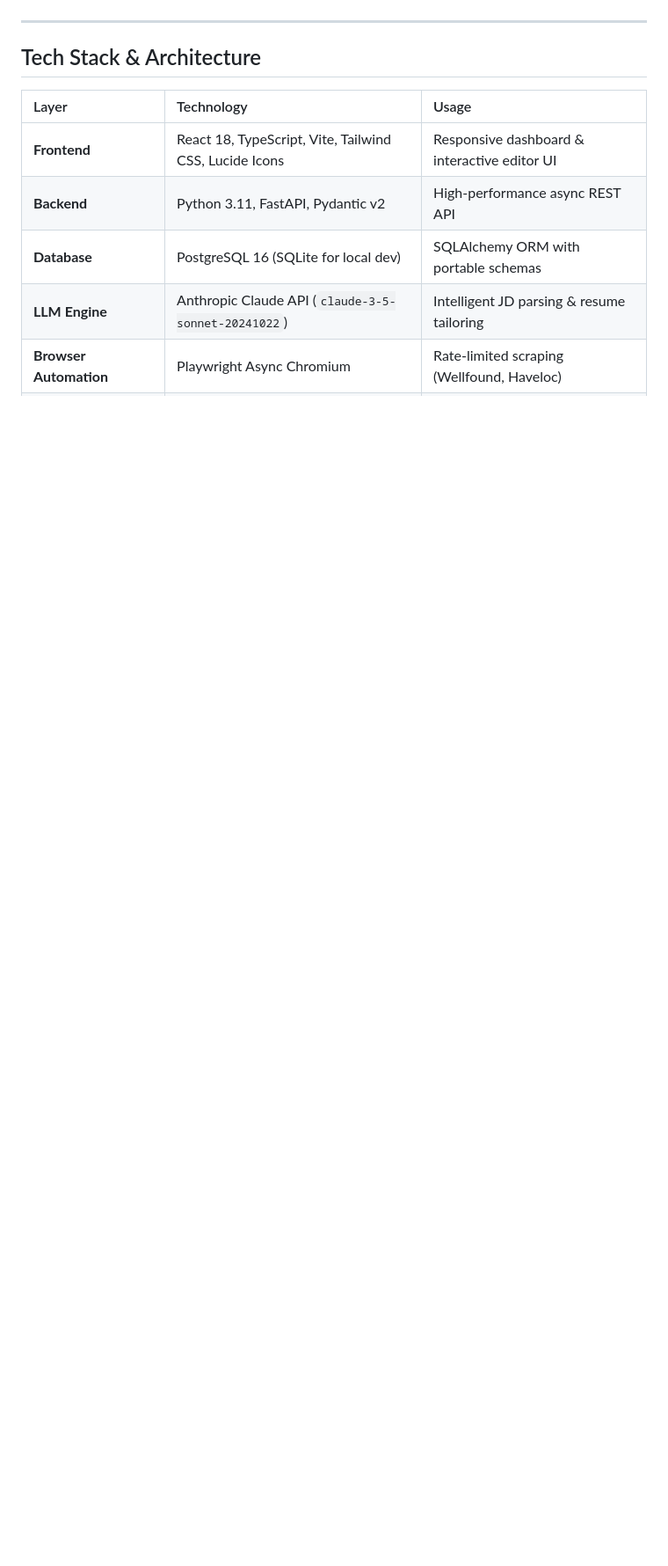
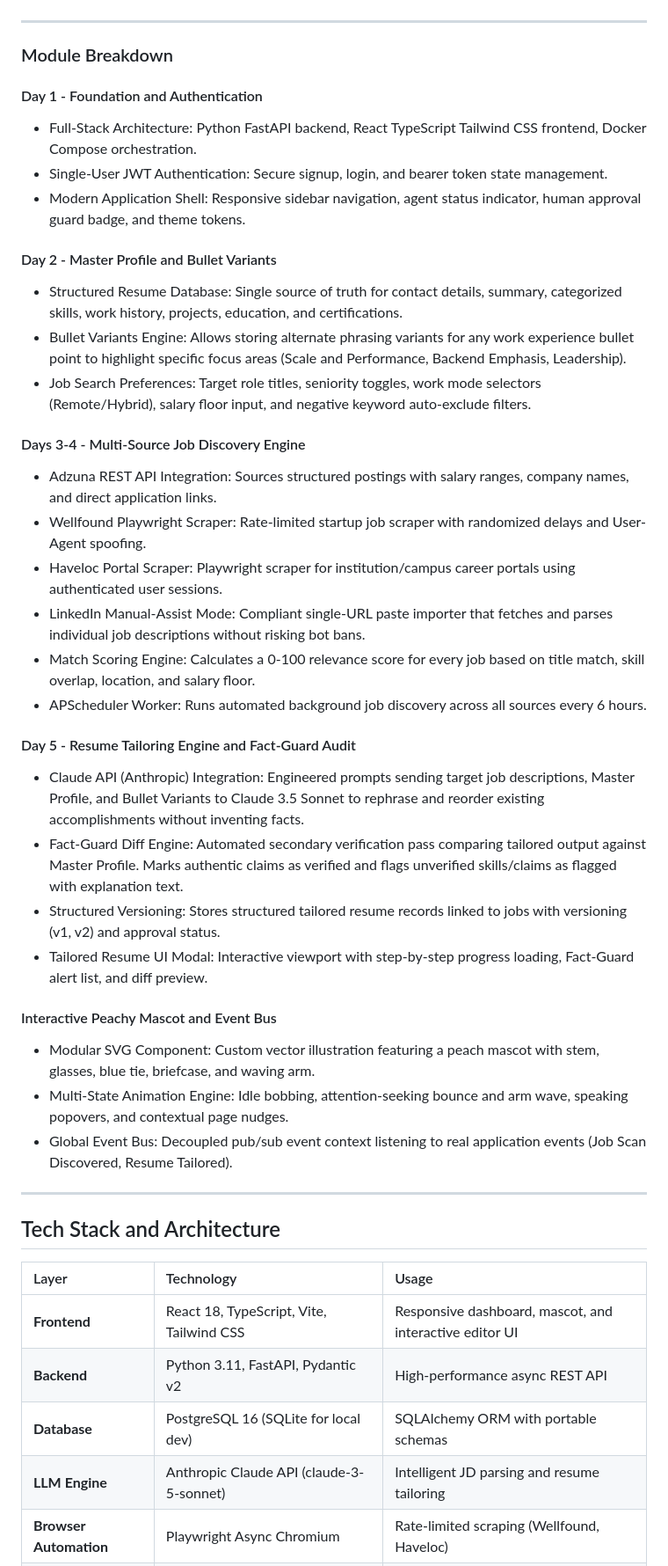
Before and after one commit to KarunyaKalk/Peachy_Agent-Job-Search-, a Markdown page: README.md, the part around one of its changes. Shown at 88% size. GitHub-like rendering; blank space fills up the shorter version.

```diff
--- a/README.md
+++ b/README.md
@@ -54,12 +29,45 @@ Peachy Build Pipeline
 
 ---
 
-## Tech Stack & Architecture
+### Module Breakdown
+
+#### Day 1 - Foundation and Authentication
+- Full-Stack Architecture: Python FastAPI backend, React TypeScript Tailwind CSS frontend, Docker Compose orchestration.
+- Single-User JWT Authentication: Secure signup, login, and bearer token state management.
+- Modern Application Shell: Responsive sidebar navigation, agent status indicator, human approval guard badge, and theme tokens.
+
+#### Day 2 - Master Profile and Bullet Variants
+- Structured Resume Database: Single source of truth for contact details, summary, categorized skills, work history, projects, education, and certifications.
+- Bullet Variants Engine: Allows storing alternate phrasing variants for any work experience bullet point to highlight specific focus areas (Scale and Performance, Backend Emphasis, Leadership).
+- Job Search Preferences: Target role titles, seniority toggles, work mode selectors (Remote/Hybrid), salary floor input, and negative keyword auto-exclude filters.
+
+#### Days 3-4 - Multi-Source Job Discovery Engine
+- Adzuna REST API Integration: Sources structured postings with salary ranges, company names, and direct application links.
+- Wellfound Playwright Scraper: Rate-limited startup job scraper with randomized delays and User-Agent spoofing.
+- Haveloc Portal Scraper: Playwright scraper for institution/campus career portals using authenticated user sessions.
+- LinkedIn Manual-Assist Mode: Compliant single-URL paste importer that fetches and parses individual job descriptions without risking bot bans.
+- Match Scoring Engine: Calculates a 0-100 relevance score for every job based on title match, skill overlap, location, and salary floor.
+- APScheduler Worker: Runs automated background job discovery across all sources every 6 hours.
+
+#### Day 5 - Resume Tailoring Engine and Fact-Guard Audit
+- Claude API (Anthropic) Integration: Engineered prompts sending target job descriptions, Master Profile, and Bullet Variants to Claude 3.5 Sonnet to rephrase and reorder existing accomplishments without inventing facts.
+- Fact-Guard Diff Engine: Automated secondary verification pass comparing tailored output against Master Profile. Marks authentic claims as verified and flags unverified skills/claims as flagged with explanation text.
+- Structured Versioning: Stores structured tailored resume records linked to jobs with versioning (v1, v2) and approval status.
+- Tailored Resume UI Modal: Interactive viewport with step-by-step progress loading, Fact-Guard alert list, and diff preview.
+
+#### Interactive Peachy Mascot and Event Bus
+- Modular SVG Component: Custom vector illustration featuring a peach mascot with stem, glasses, blue tie, briefcase, and waving arm.
+- Multi-State Animation Engine: Idle bobbing, attention-seeking bounce and arm wave, speaking popovers, and contextual page nudges.
+- Global Event Bus: Decoupled pub/sub event context listening to real application events (Job Scan Discovered, Resume Tailored).
+
+---
+
+## Tech Stack and Architecture
 
 | Layer | Technology | Usage |
 | :--- | :--- | :--- |
-| **Frontend** | React 18, TypeScript, Vite, Tailwind CSS, Lucide Icons | Responsive dashboard & interactive editor UI |
+| **Frontend** | React 18, TypeScript, Vite, Tailwind CSS | Responsive dashboard, mascot, and interactive editor UI |
 | **Backend** | Python 3.11, FastAPI, Pydantic v2 | High-performance async REST API |
 | **Database** | PostgreSQL 16 (SQLite for local dev) | SQLAlchemy ORM with portable schemas |
-| **LLM Engine** | Anthropic Claude API (`claude-3-5-sonnet-20241022`) | Intelligent JD parsing & resume tailoring |
+| **LLM Engine** | Anthropic Claude API (claude-3-5-sonnet) | Intelligent JD parsing and resume tailoring |
 | **Browser Automation** | Playwright Async Chromium | Rate-limited scraping (Wellfound, Haveloc) |
```
Also changed, not shown: other parts of README.md (+34 -99 lines).
